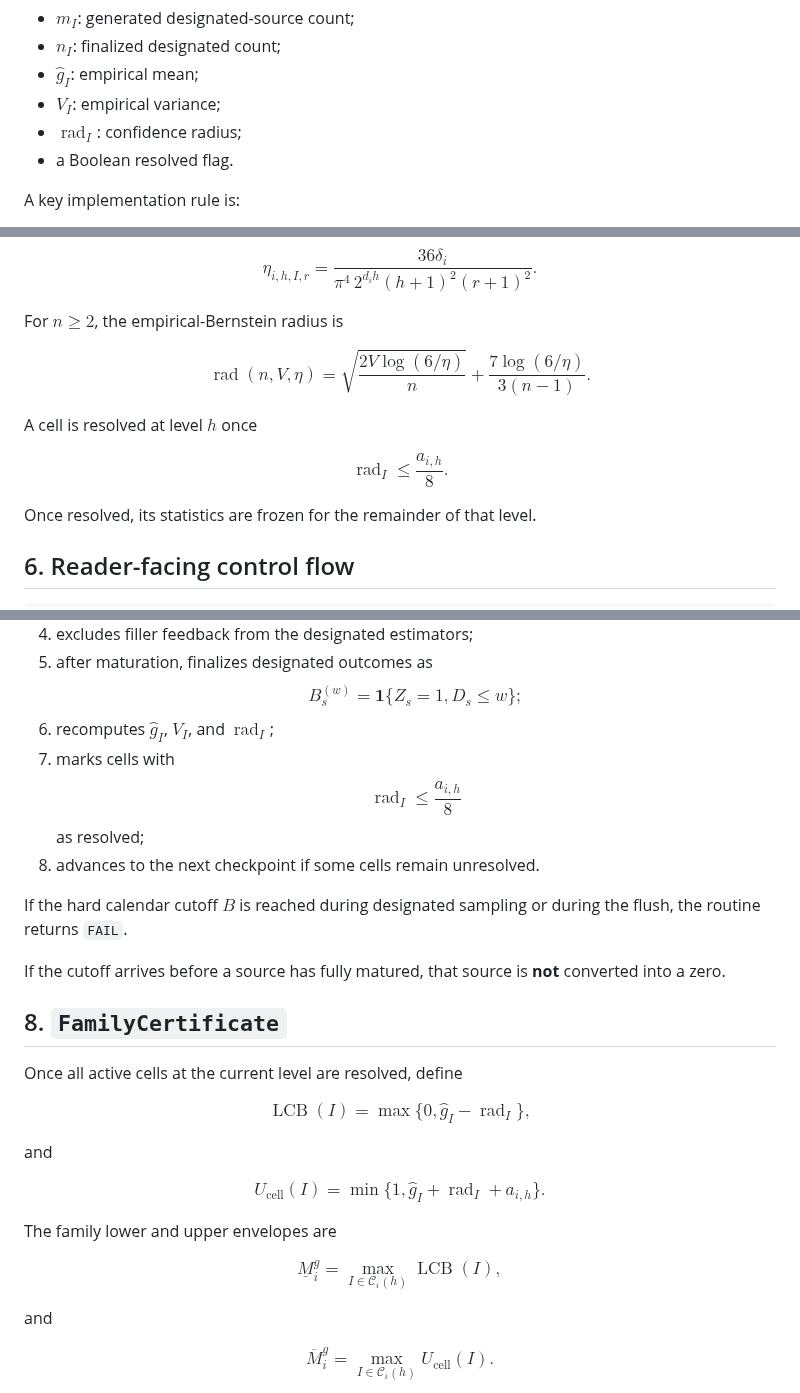
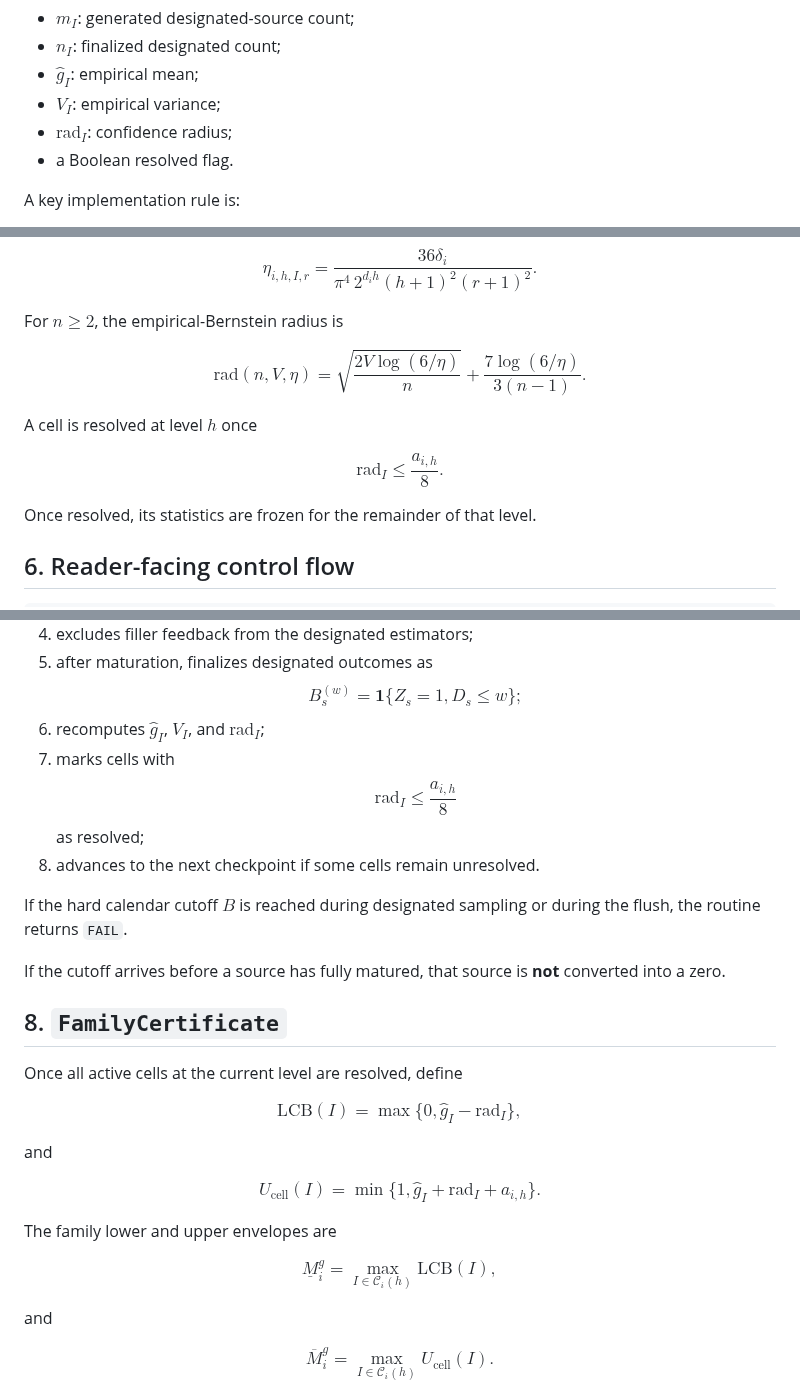
Before and after one commit to RybakovAlexeyN/gadu_team_review, a Markdown page: ALGORITHM.md, 3 parts joined by grey strips. Drawn GitHub-style.

Commit message:
Replace unsupported GitHub math macros in algorithm page

```diff
--- a/ALGORITHM.md
+++ b/ALGORITHM.md
@@ -172,7 +172,7 @@ Each active cell $I$ has center $c_I$ and estimator state:
 - $n_I$: finalized designated count;
 - $\widehat g_I$: empirical mean;
 - $V_I$: empirical variance;
-- $\operatorname{rad}_I$: confidence radius;
+- $\mathrm{rad}_I$: confidence radius;
 - a Boolean resolved flag.
 
 A key implementation rule is:
@@ -218,7 +218,7 @@ $$
 For $n\ge2$, the empirical-Bernstein radius is
 
 $$
-\operatorname{rad}(n,V,\eta) =
+\mathrm{rad}(n,V,\eta) =
 \sqrt{\frac{2V\log(6/\eta)}{n}} +
 \frac{7\log(6/\eta)}{3(n-1)}.
 $$
@@ -226,7 +226,7 @@ $$
 A cell is resolved at level $h$ once
 
 $$
-\operatorname{rad}_I\le\frac{a_{i,h}}{8}.
+\mathrm{rad}_I\le\frac{a_{i,h}}{8}.
 $$
 
 Once resolved, its statistics are frozen for the remainder of that level.
@@ -273,10 +273,10 @@ For every unresolved active center it repeatedly:
    $$
    B_s^{(w)}=\mathbf 1\{Z_s=1,D_s\le w\};
    $$
-6. recomputes $\widehat g_I$, $V_I$, and $\operatorname{rad}_I$;
+6. recomputes $\widehat g_I$, $V_I$, and $\mathrm{rad}_I$;
 7. marks cells with
    $$
-   \operatorname{rad}_I\le\frac{a_{i,h}}8
+   \mathrm{rad}_I\le\frac{a_{i,h}}8
    $$
    as resolved;
 8. advances to the next checkpoint if some cells remain unresolved.
@@ -290,22 +290,22 @@ If the cutoff arrives before a source has fully matured, that source is **not**
 Once all active cells at the current level are resolved, define
 
 $$
-\operatorname{LCB}(I) =
-\max\{0,\widehat g_I-\operatorname{rad}_I\},
+\mathrm{LCB}(I) =
+\max\{0,\widehat g_I-\mathrm{rad}_I\},
 $$
 
 and
 
 $$
 U_{\mathrm{cell}}(I) =
-\min\{1,\widehat g_I+\operatorname{rad}_I+a_{i,h}\}.
+\min\{1,\widehat g_I+\mathrm{rad}_I+a_{i,h}\}.
 $$
 
 The family lower and upper envelopes are
 
 $$
 \underline M_i^g =
-\max_{I\in\mathcal C_i(h)}\operatorname{LCB}(I),
+\max_{I\in\mathcal C_i(h)}\mathrm{LCB}(I),
 $$
 
 and
```
